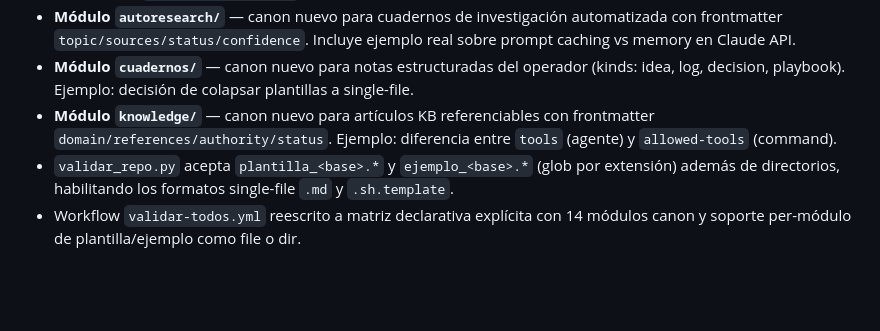
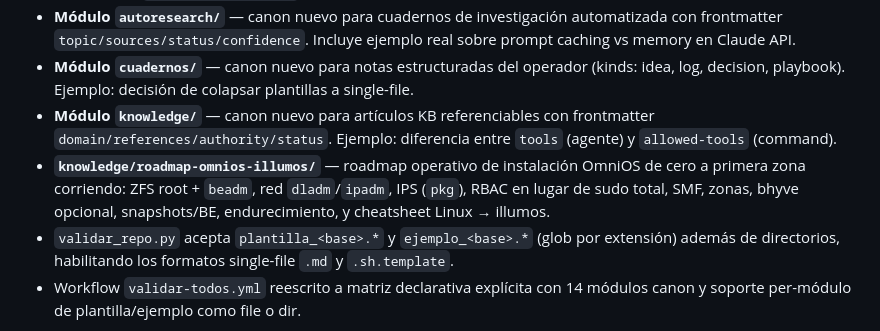
Before and after one commit to Iniciativas-Alexendros/plantillas, a Markdown page: CHANGELOG.md, the part around the change. Rendered like a GitHub page; blank space fills up the shorter version.

Commit message:
docs(changelog): add roadmap-omnios-illumos knowledge entry

```diff
--- a/CHANGELOG.md
+++ b/CHANGELOG.md
@@ -20,6 +20,7 @@ y este proyecto se adhiere a [SemVer 2.0.0](https://semver.org/lang/es/).
 - **Módulo `autoresearch/`** — canon nuevo para cuadernos de investigación automatizada con frontmatter `topic/sources/status/confidence`. Incluye ejemplo real sobre prompt caching vs memory en Claude API.
 - **Módulo `cuadernos/`** — canon nuevo para notas estructuradas del operador (kinds: idea, log, decision, playbook). Ejemplo: decisión de colapsar plantillas a single-file.
 - **Módulo `knowledge/`** — canon nuevo para artículos KB referenciables con frontmatter `domain/references/authority/status`. Ejemplo: diferencia entre `tools` (agente) y `allowed-tools` (command).
+- **`knowledge/roadmap-omnios-illumos/`** — roadmap operativo de instalación OmniOS de cero a primera zona corriendo: ZFS root + `beadm`, red `dladm`/`ipadm`, IPS (`pkg`), RBAC en lugar de sudo total, SMF, zonas, bhyve opcional, snapshots/BE, endurecimiento, y cheatsheet Linux → illumos.
 - `validar_repo.py` acepta `plantilla_<base>.*` y `ejemplo_<base>.*` (glob por extensión) además de directorios, habilitando los formatos single-file `.md` y `.sh.template`.
 - Workflow `validar-todos.yml` reescrito a matriz declarativa explícita con 14 módulos canon y soporte per-módulo de plantilla/ejemplo como file o dir.
 
```
